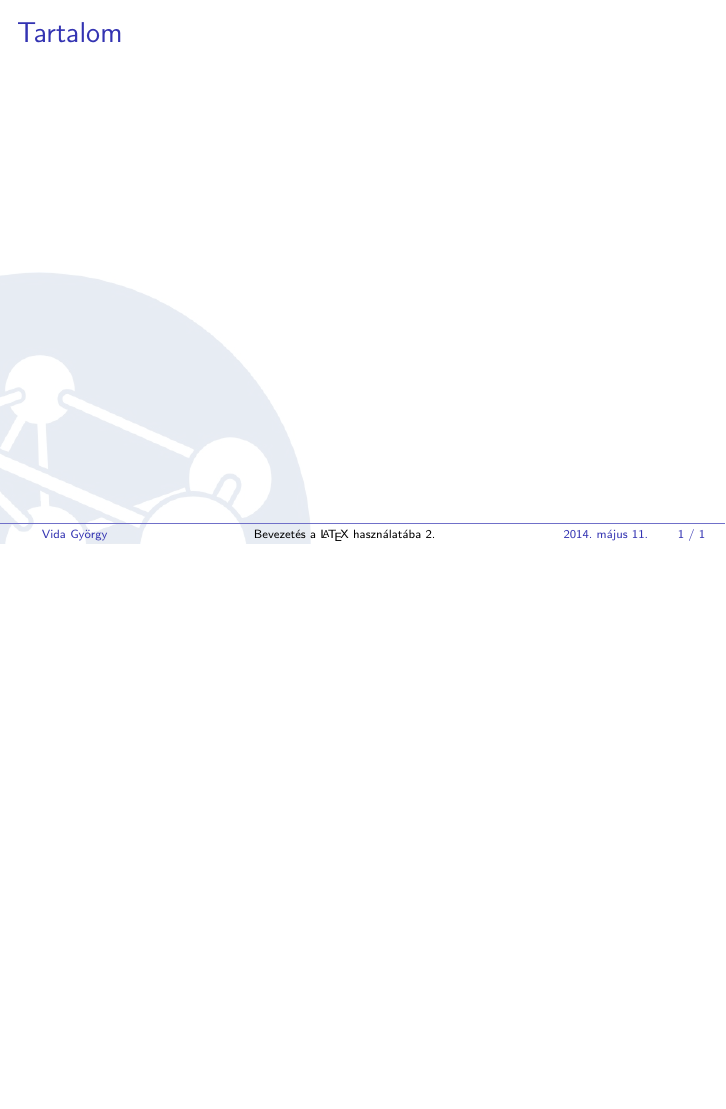
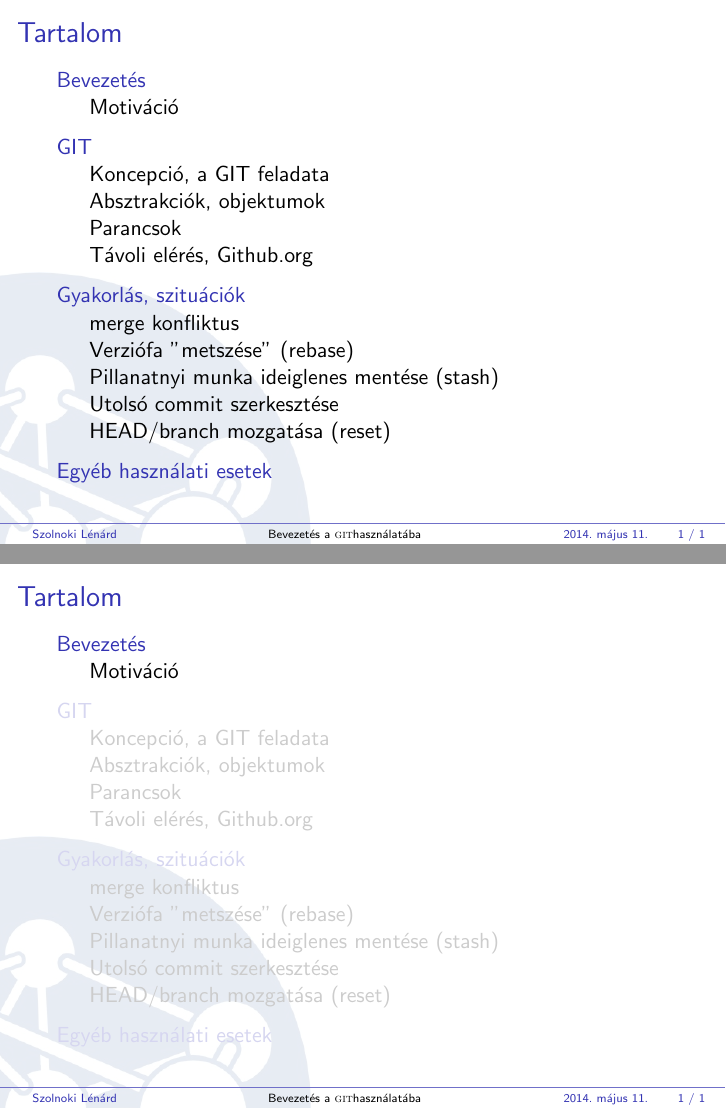
Before and after one commit to leni536/git_eloadas, LaTeX slides (eloadas.tex): page 2 of 2 before the commit and pages 2 and 3 of 6 after it, the two joined at a grey line, the shorter picture padded with empty space. Compiled offline with pdfLaTeX.

Commit message:
Added a basic table of contents.

```diff
--- a/eloadas.tex
+++ b/eloadas.tex
@@ -1,7 +1,9 @@
 \input{preambulum.tex}
 
-\title{Bevezetés a \LaTeX{} használatába 2.}
-\author[Vida György]{Vida György}
+\newcommand{\git}{\textsc{git}}
+
+\title{Bevezetés a \git használatába}
+\author[Szolnoki Lénárd]{Szolnoki Lénárd}
 \institute[WJSz]{Programozás szeminárium \\ Wigner Jenő Szakkollégium \\ BME TTK}
 
 
@@ -19,4 +21,23 @@
  \tableofcontents
 \end{frame}
 
+\section{Bevezetés}
+	\subsection{Motiváció}
+
+\section{GIT}
+	\subsection{Koncepció, a GIT feladata}
+	\subsection{Absztrakciók, objektumok}
+	\subsection{Parancsok}
+	\subsection{Távoli elérés, Github.org}
+
+\section{Gyakorlás, szituációk}
+	\subsection{merge konfliktus}
+	\subsection{Verziófa "metszése" (rebase)}
+	\subsection{Pillanatnyi munka ideiglenes mentése (stash)}
+	\subsection{Utolsó commit szerkesztése}
+	\subsection{HEAD/branch mozgatása (reset)}
+
+\section{Egyéb használati esetek}
+
+
 \end{document}
```
